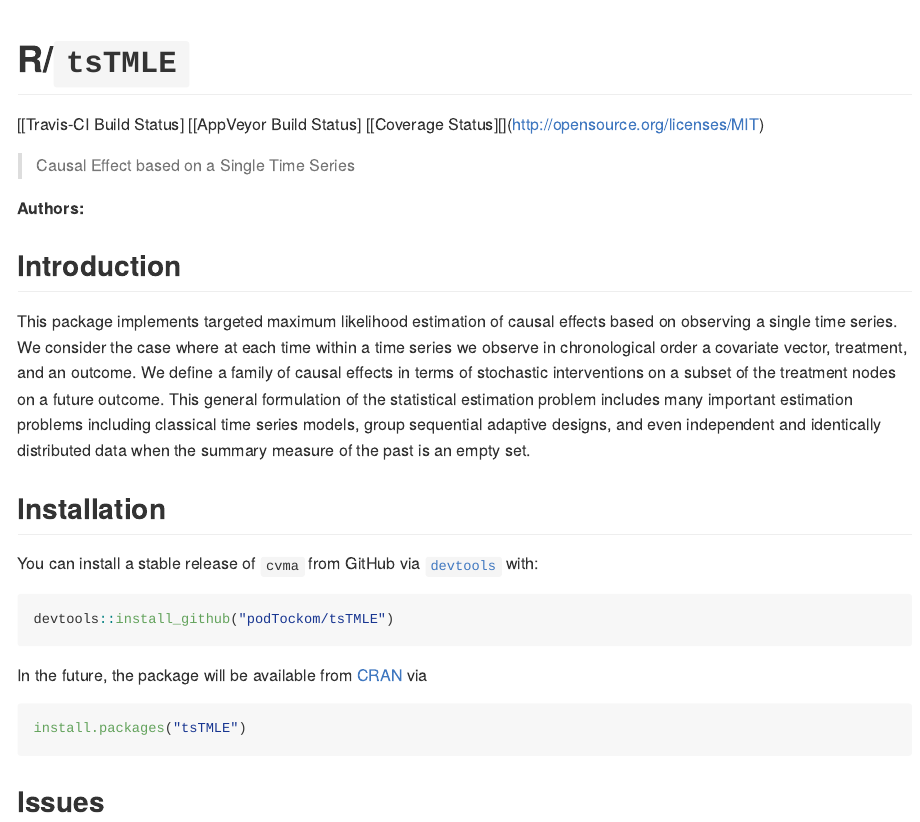
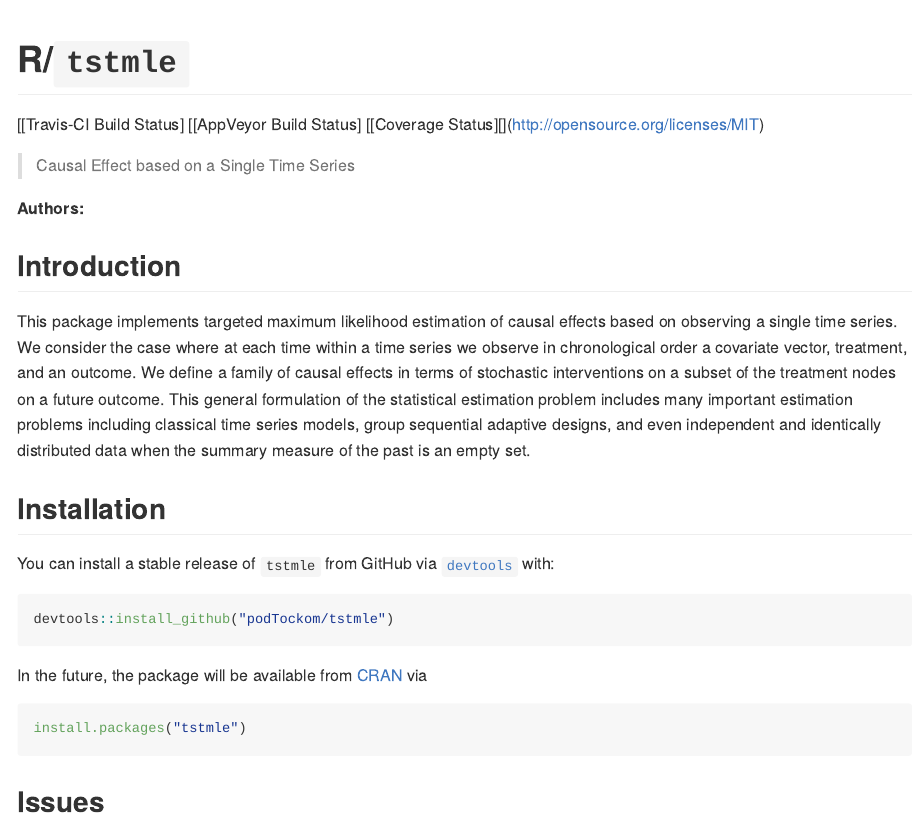
Before and after one commit to imalenica/tstmle01, an R Markdown document (README.Rmd): the page in a window 1100 px wide, from its top. The pictures show the output file README.md that the author committed with the source, drawn offline in the style of GitHub; badge pictures from the web are left out.

Commit message:
change package name = happy Nima :)

````diff
--- a/README.Rmd
+++ b/README.Rmd
@@ -30,17 +30,17 @@ This package implements targeted maximum likelihood estimation of causal effects
 
 ## Installation
 
-You can install a stable release of `cvma` from GitHub via
+You can install a stable release of `tstmle` from GitHub via
 [`devtools`](https://www.rstudio.com/products/rpackages/devtools/) with:
 
 ```{r gh-installation, eval = FALSE}
-devtools::install_github("podTockom/tsTMLE")
+devtools::install_github("podTockom/tstmle")
 ```
 
 In the future, the package will be available from [CRAN](https://cran.r-project.org/) via
 
 ```{r cran-installation, eval = FALSE}
-install.packages("tsTMLE")
+install.packages("tstmle")
 ```
 
 ##Issues
````
Also changed, not shown: R/hello.R (deleted, +0 -18 lines), README.md, README.Rmd (4 more changed lines), 3 other files.
